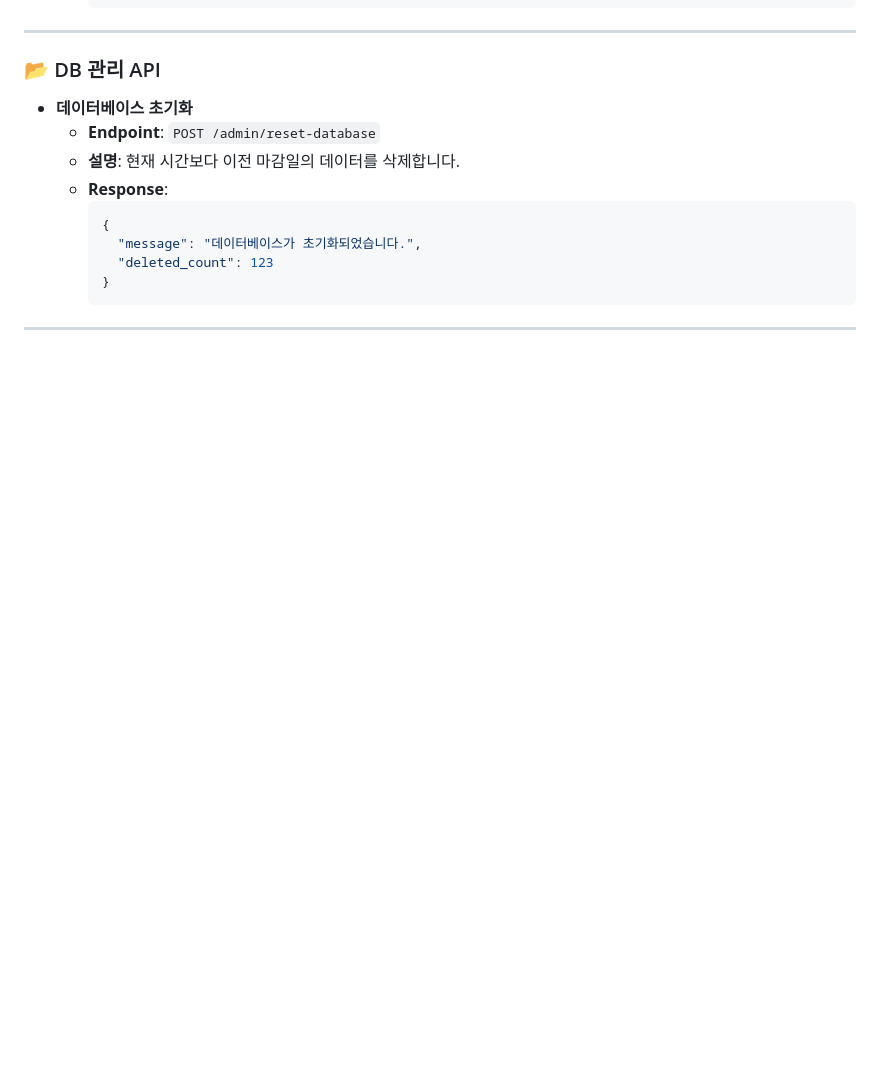
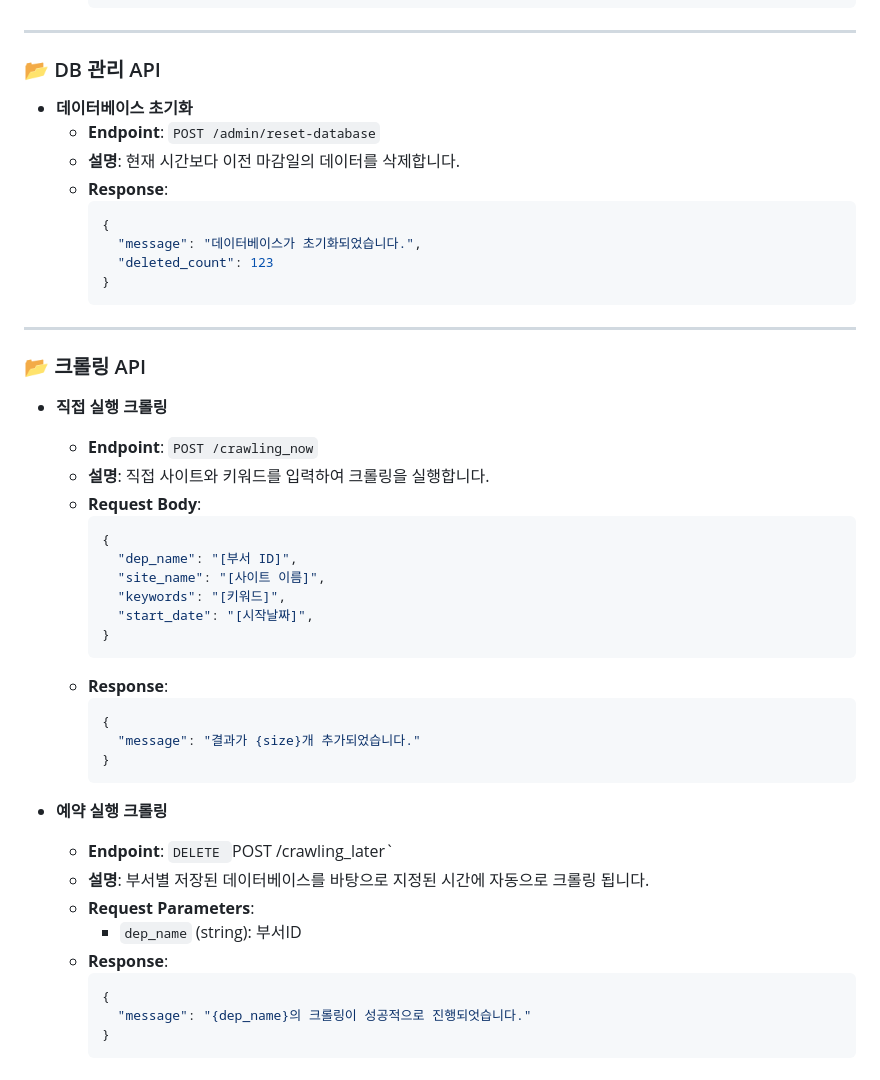
Before and after one commit to wbwhdrhadl/cslee_monitoring, a Markdown page: README.md, the part around the change. Drawn GitHub-style; blank space fills up the shorter version.

````diff
--- a/README.md
+++ b/README.md
@@ -220,3 +220,35 @@
     ```
 
 ---
+
+### 📂 크롤링 API
+- **직접 실행 크롤링**
+  - **Endpoint**: `POST /crawling_now`
+  - **설명**: 직접 사이트와 키워드를 입력하여 크롤링을 실행합니다.
+  - **Request Body**:
+    ```json
+    {
+      "dep_name": "[부서 ID]",
+      "site_name": "[사이트 이름]",
+      "keywords": "[키워드]",
+      "start_date": "[시작날짜]",
+    }
+    ```
+  - **Response**:
+    ```json
+    {
+      "message": "결과가 {size}개 추가되었습니다."
+    }
+    ```
+
+- **예약 실행 크롤링**
+  - **Endpoint**: `DELETE `POST /crawling_later`
+  - **설명**: 부서별 저장된 데이터베이스를 바탕으로 지정된 시간에 자동으로 크롤링 됩니다.
+  - **Request Parameters**:
+    - `dep_name` (string): 부서ID
+  - **Response**:
+    ```json
+    {
+      "message": "{dep_name}의 크롤링이 성공적으로 진행되엇습니다."
+    }
+    ```
````
